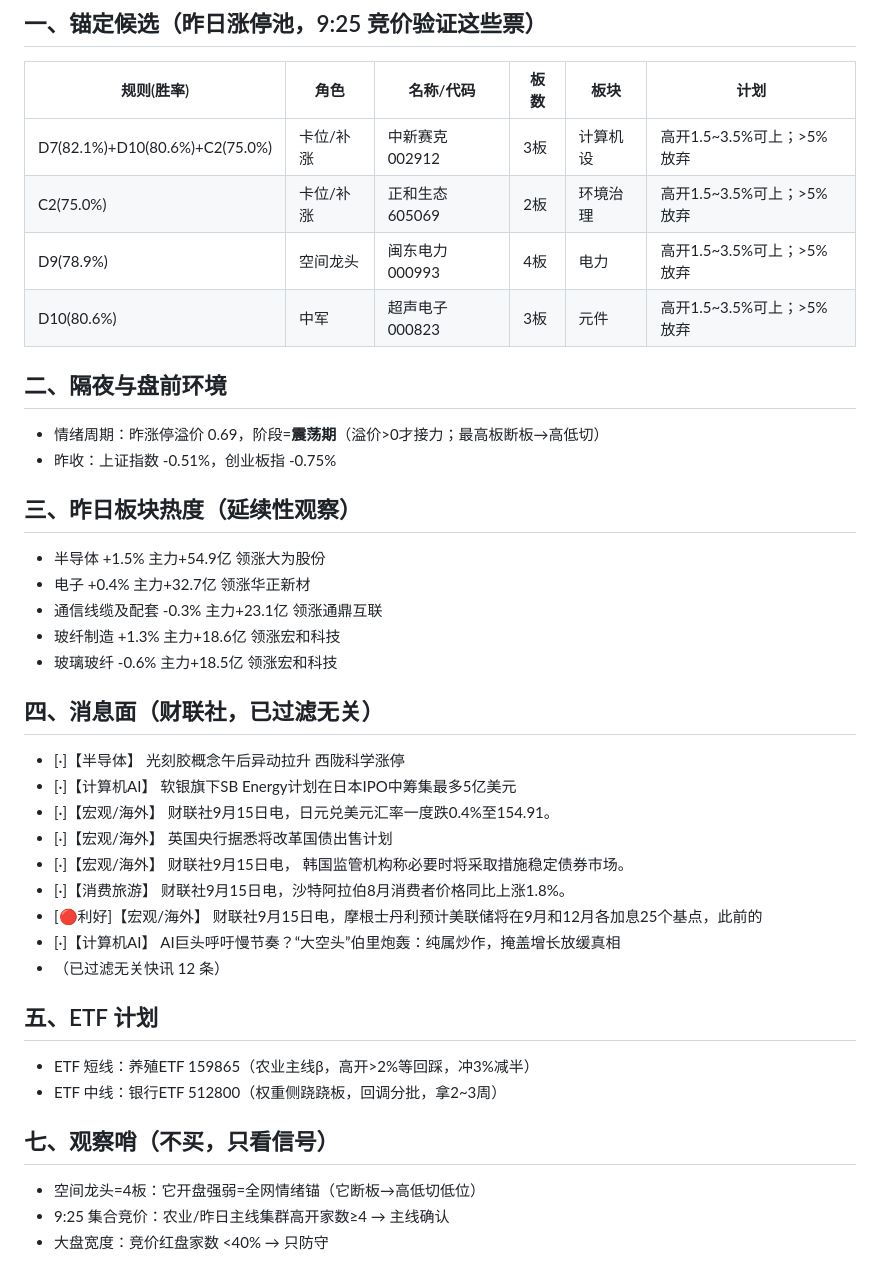
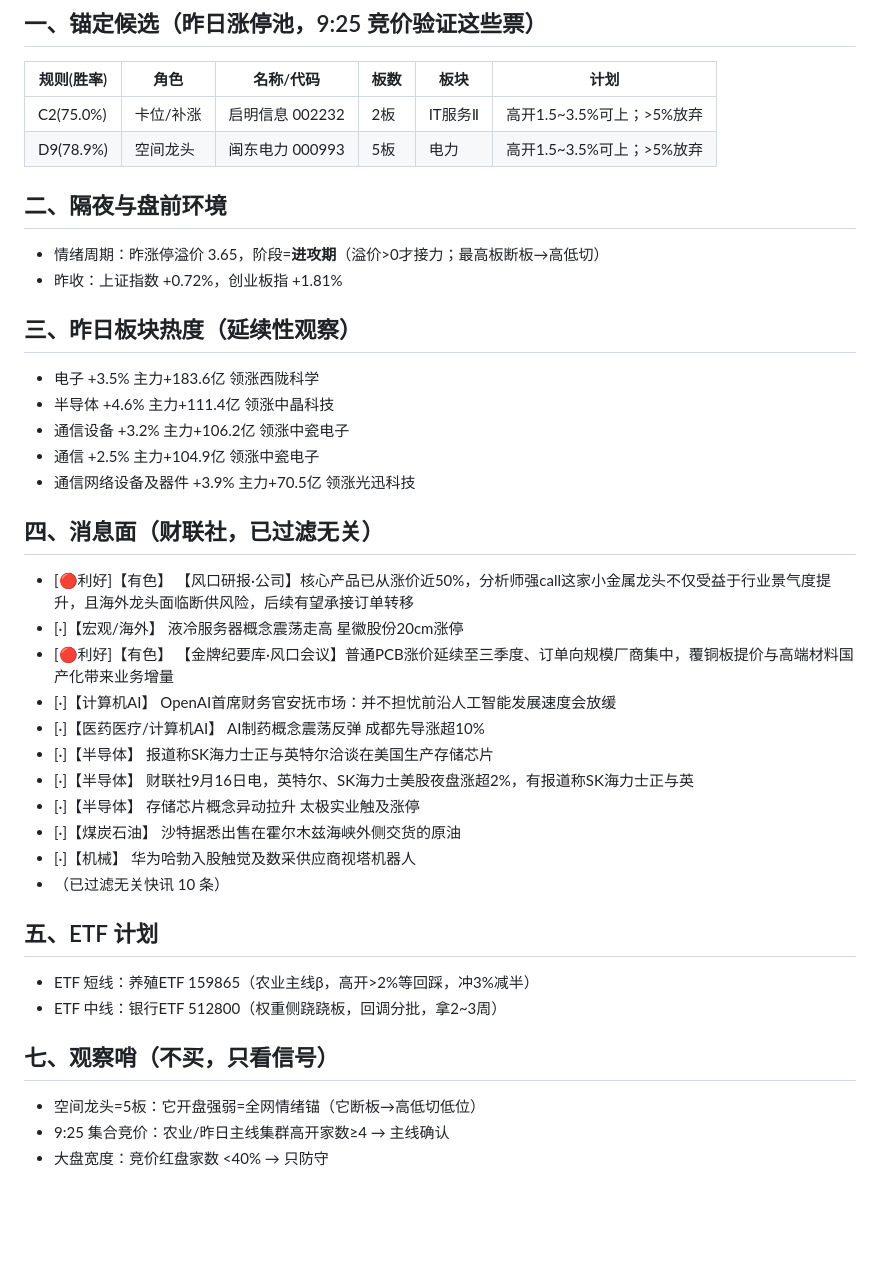
Before and after one commit to yxtSys/mainboard-radar, a Markdown page: docs/data/pre_latest.md, the part around one of its changes. GitHub-like rendering; blank space fills up the shorter version.

Commit message:
pre brief

```diff
--- a/docs/data/pre_latest.md
+++ b/docs/data/pre_latest.md
@@ -3,39 +3,39 @@
 ## 一、锚定候选（昨日涨停池，9:25 竞价验证这些票）
 | 规则(胜率) | 角色 | 名称/代码 | 板数 | 板块 | 计划 |
 |---|---|---|---|---|---|
-| D7(82.1%)+D10(80.6%)+C2(75.0%) | 卡位/补涨 | 中新赛克 002912 | 3板 | 计算机设 | 高开1.5~3.5%可上；>5%放弃 |
-| C2(75.0%) | 卡位/补涨 | 正和生态 605069 | 2板 | 环境治理 | 高开1.5~3.5%可上；>5%放弃 |
-| D9(78.9%) | 空间龙头 | 闽东电力 000993 | 4板 | 电力 | 高开1.5~3.5%可上；>5%放弃 |
-| D10(80.6%) | 中军 | 超声电子 000823 | 3板 | 元件 | 高开1.5~3.5%可上；>5%放弃 |
+| C2(75.0%) | 卡位/补涨 | 启明信息 002232 | 2板 | IT服务Ⅱ | 高开1.5~3.5%可上；>5%放弃 |
+| D9(78.9%) | 空间龙头 | 闽东电力 000993 | 5板 | 电力 | 高开1.5~3.5%可上；>5%放弃 |
 
 ## 二、隔夜与盘前环境
-- 情绪周期：昨涨停溢价 0.69，阶段=**震荡期**（溢价>0才接力；最高板断板→高低切）
-- 昨收：上证指数 -0.51%，创业板指 -0.75%
+- 情绪周期：昨涨停溢价 3.65，阶段=**进攻期**（溢价>0才接力；最高板断板→高低切）
+- 昨收：上证指数 +0.72%，创业板指 +1.81%
 
 ## 三、昨日板块热度（延续性观察）
-- 半导体 +1.5% 主力+54.9亿 领涨大为股份
-- 电子 +0.4% 主力+32.7亿 领涨华正新材
-- 通信线缆及配套 -0.3% 主力+23.1亿 领涨通鼎互联
-- 玻纤制造 +1.3% 主力+18.6亿 领涨宏和科技
-- 玻璃玻纤 -0.6% 主力+18.5亿 领涨宏和科技
+- 电子 +3.5% 主力+183.6亿 领涨西陇科学
+- 半导体 +4.6% 主力+111.4亿 领涨中晶科技
+- 通信设备 +3.2% 主力+106.2亿 领涨中瓷电子
+- 通信 +2.5% 主力+104.9亿 领涨中瓷电子
+- 通信网络设备及器件 +3.9% 主力+70.5亿 领涨光迅科技
 
 ## 四、消息面（财联社，已过滤无关）
-- [·]【半导体】 光刻胶概念午后异动拉升 西陇科学涨停
-- [·]【计算机AI】 软银旗下SB Energy计划在日本IPO中筹集最多5亿美元
-- [·]【宏观/海外】 财联社9月15日电，日元兑美元汇率一度跌0.4%至154.91。
-- [·]【宏观/海外】 英国央行据悉将改革国债出售计划
-- [·]【宏观/海外】 财联社9月15日电， 韩国监管机构称必要时将采取措施稳定债券市场。
-- [·]【消费旅游】 财联社9月15日电，沙特阿拉伯8月消费者价格同比上涨1.8%。
-- [🔴利好]【宏观/海外】 财联社9月15日电，摩根士丹利预计美联储将在9月和12月各加息25个基点，此前的
-- [·]【计算机AI】 AI巨头呼吁慢节奏？“大空头”伯里炮轰：纯属炒作，掩盖增长放缓真相
-- （已过滤无关快讯 12 条）
+- [🔴利好]【有色】 【风口研报·公司】核心产品已从涨价近50%，分析师强call这家小金属龙头不仅受益于行业景气度提升，且海外龙头面临断供风险，后续有望承接订单转移
+- [·]【宏观/海外】 液冷服务器概念震荡走高 星徽股份20cm涨停
+- [🔴利好]【有色】 【金牌纪要库·风口会议】普通PCB涨价延续至三季度、订单向规模厂商集中，覆铜板提价与高端材料国产化带来业务增量
+- [·]【计算机AI】 OpenAI首席财务官安抚市场：并不担忧前沿人工智能发展速度会放缓
+- [·]【医药医疗/计算机AI】 AI制药概念震荡反弹 成都先导涨超10%
+- [·]【半导体】 报道称SK海力士正与英特尔洽谈在美国生产存储芯片
+- [·]【半导体】 财联社9月16日电，英特尔、SK海力士美股夜盘涨超2%，有报道称SK海力士正与英
+- [·]【半导体】 存储芯片概念异动拉升 太极实业触及涨停
+- [·]【煤炭石油】 沙特据悉出售在霍尔木兹海峡外侧交货的原油
+- [·]【机械】 华为哈勃入股触觉及数采供应商视塔机器人
+- （已过滤无关快讯 10 条）
 
 ## 五、ETF 计划
 - ETF 短线：养殖ETF 159865（农业主线β，高开>2%等回踩，冲3%减半）
 - ETF 中线：银行ETF 512800（权重侧跷跷板，回调分批，拿2~3周）
 
 ## 七、观察哨（不买，只看信号）
-- 空间龙头=4板：它开盘强弱=全网情绪锚（它断板→高低切低位）
+- 空间龙头=5板：它开盘强弱=全网情绪锚（它断板→高低切低位）
 - 9:25 集合竞价：农业/昨日主线集群高开家数≥4 → 主线确认
 - 大盘宽度：竞价红盘家数 <40% → 只防守
 
```
Also changed, not shown: other parts of docs/data/pre_latest.md (+1 -1 lines).
